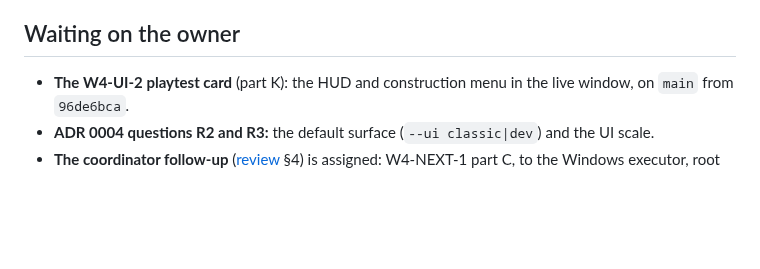
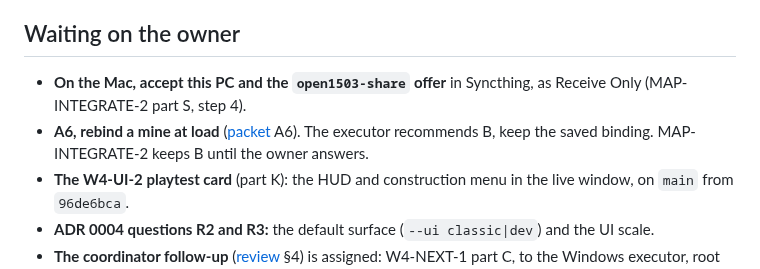
Before and after one commit to Dom-cmyk727/anno_rebuild, a Markdown page: docs/orchestration/STATUS.md, the part around one of its changes. Drawn GitHub-style; blank space fills up the shorter version.

```diff
--- a/docs/orchestration/STATUS.md
+++ b/docs/orchestration/STATUS.md
@@ -301,6 +330,10 @@ Its later work is not accepted merely because expansion is complete.
 
 ## Waiting on the owner
 
+- **On the Mac, accept this PC and the `open1503-share` offer** in Syncthing, as Receive Only (MAP-INTEGRATE-2
+  part S, step 4).
+- **A6, rebind a mine at load** ([packet](tasks/map-extract-2.md) A6). The executor recommends B, keep the saved
+  binding. MAP-INTEGRATE-2 keeps B until the owner answers.
 - **The W4-UI-2 playtest card** (part K): the HUD and construction menu in the live window, on `main` from
   `96de6bca`.
 - **ADR 0004 questions R2 and R3:** the default surface (`--ui classic|dev`) and the UI scale.
```
Also changed, not shown: other parts of docs/orchestration/STATUS.md (+34 -5 lines), docs/orchestration/TASKS.md (+26 -6 lines), 1 other file.
